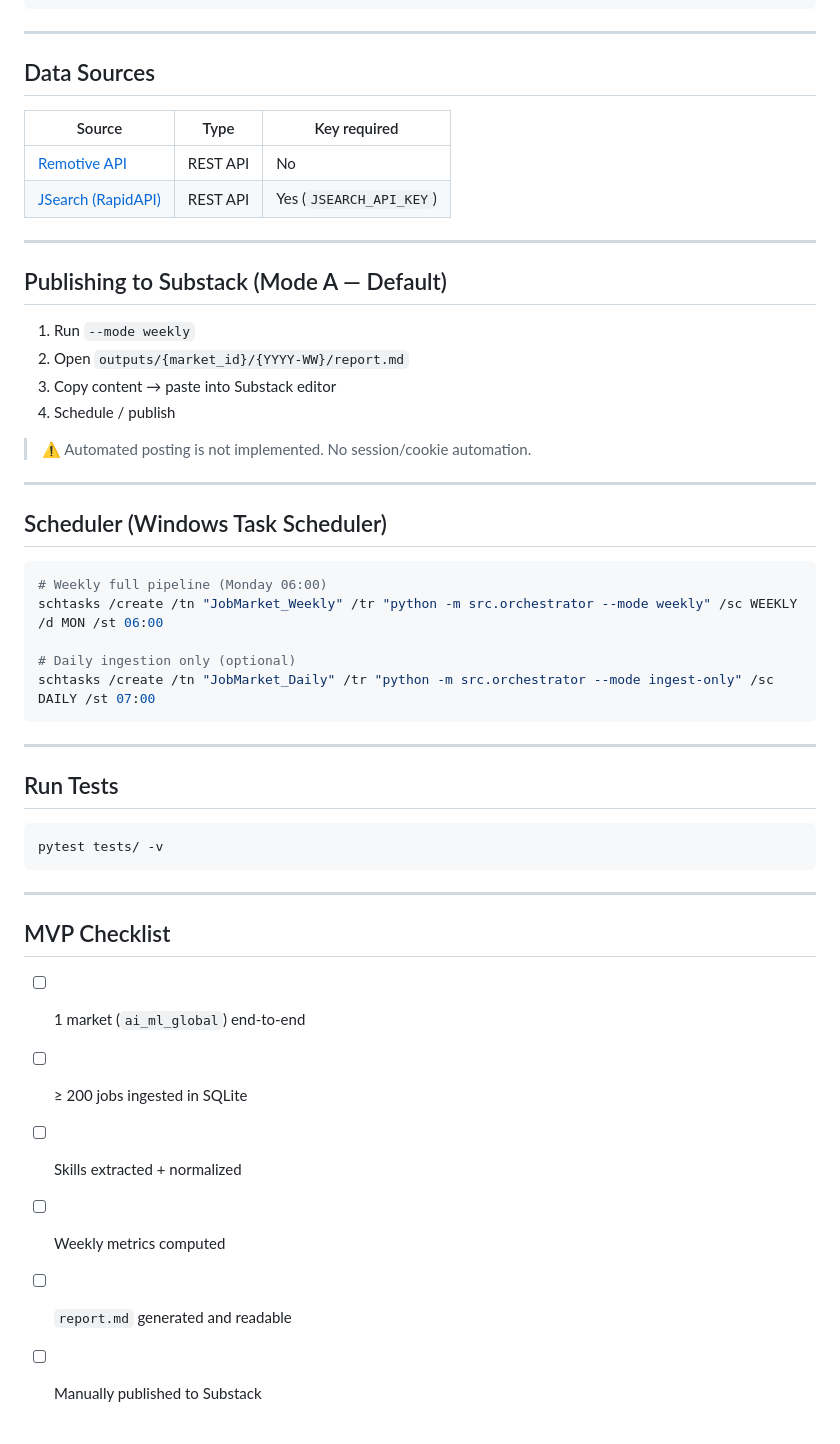
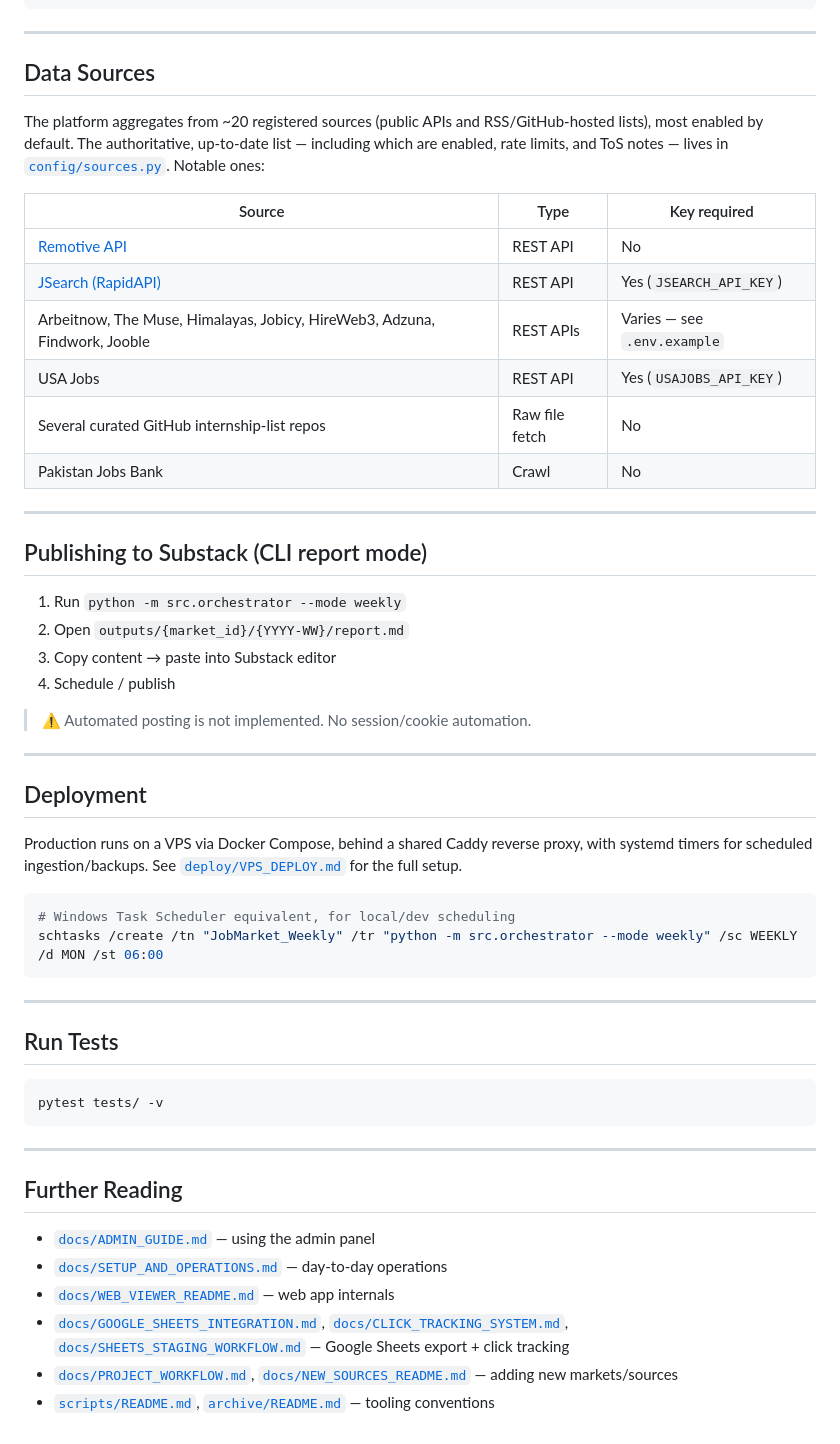
Before and after one commit to mmujtaba0085/job-market-intelligence, a Markdown page: README.md, the part around one of its changes. GitHub-like rendering.

````diff
--- a/README.md
+++ b/README.md
@@ -64,16 +128,22 @@ tests/           ← pytest suite
 
 ## Data Sources
 
+The platform aggregates from ~20 registered sources (public APIs and RSS/GitHub-hosted lists), most enabled by default. The authoritative, up-to-date list — including which are enabled, rate limits, and ToS notes — lives in [`config/sources.py`](config/sources.py). Notable ones:
+
 | Source | Type | Key required |
 |--------|------|-------------|
 | [Remotive API](https://remotive.com/api/remote-jobs) | REST API | No |
 | [JSearch (RapidAPI)](https://rapidapi.com/letscrape-6bRBa3QguO5/api/jsearch) | REST API | Yes (`JSEARCH_API_KEY`) |
+| Arbeitnow, The Muse, Himalayas, Jobicy, HireWeb3, Adzuna, Findwork, Jooble | REST APIs | Varies — see `.env.example` |
+| USA Jobs | REST API | Yes (`USAJOBS_API_KEY`) |
+| Several curated GitHub internship-list repos | Raw file fetch | No |
+| Pakistan Jobs Bank | Crawl | No |
 
 ---
 
-## Publishing to Substack (Mode A — Default)
+## Publishing to Substack (CLI report mode)
 
-1. Run `--mode weekly`
+1. Run `python -m src.orchestrator --mode weekly`
 2. Open `outputs/{market_id}/{YYYY-WW}/report.md`
 3. Copy content → paste into Substack editor
 4. Schedule / publish
@@ -82,14 +152,13 @@ tests/           ← pytest suite
 
 ---
 
-## Scheduler (Windows Task Scheduler)
+## Deployment
+
+Production runs on a VPS via Docker Compose, behind a shared Caddy reverse proxy, with systemd timers for scheduled ingestion/backups. See [`deploy/VPS_DEPLOY.md`](deploy/VPS_DEPLOY.md) for the full setup.
 
 ```powershell
-# Weekly full pipeline (Monday 06:00)
+# Windows Task Scheduler equivalent, for local/dev scheduling
 schtasks /create /tn "JobMarket_Weekly" /tr "python -m src.orchestrator --mode weekly" /sc WEEKLY /d MON /st 06:00
-
-# Daily ingestion only (optional)
-schtasks /create /tn "JobMarket_Daily" /tr "python -m src.orchestrator --mode ingest-only" /sc DAILY /st 07:00
 ```
 
 ---
@@ -102,11 +171,11 @@ pytest tests/ -v
 
 ---
 
-## MVP Checklist
+## Further Reading
 
-- [ ] 1 market (`ai_ml_global`) end-to-end
-- [ ] ≥ 200 jobs ingested in SQLite
-- [ ] Skills extracted + normalized
-- [ ] Weekly metrics computed
-- [ ] `report.md` generated and readable
-- [ ] Manually published to Substack
+- [`docs/ADMIN_GUIDE.md`](docs/ADMIN_GUIDE.md) — using the admin panel
+- [`docs/SETUP_AND_OPERATIONS.md`](docs/SETUP_AND_OPERATIONS.md) — day-to-day operations
+- [`docs/WEB_VIEWER_README.md`](docs/WEB_VIEWER_README.md) — web app internals
+- [`docs/GOOGLE_SHEETS_INTEGRATION.md`](docs/GOOGLE_SHEETS_INTEGRATION.md), [`docs/CLICK_TRACKING_SYSTEM.md`](docs/CLICK_TRACKING_SYSTEM.md), [`docs/SHEETS_STAGING_WORKFLOW.md`](docs/SHEETS_STAGING_WORKFLOW.md) — Google Sheets export + click tracking
+- [`docs/PROJECT_WORKFLOW.md`](docs/PROJECT_WORKFLOW.md), [`docs/NEW_SOURCES_README.md`](docs/NEW_SOURCES_README.md) — adding new markets/sources
+- [`scripts/README.md`](scripts/README.md), [`archive/README.md`](archive/README.md) — tooling conventions
````
Also changed, not shown: other parts of README.md (+87 -23 lines).
